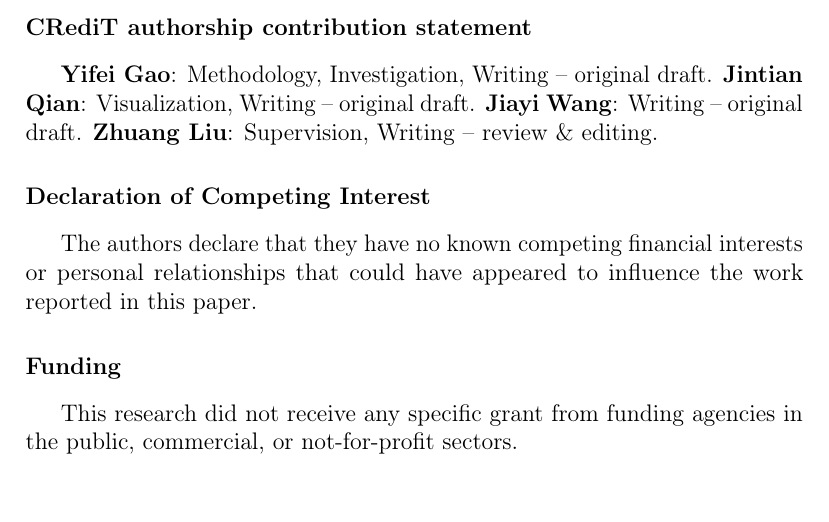
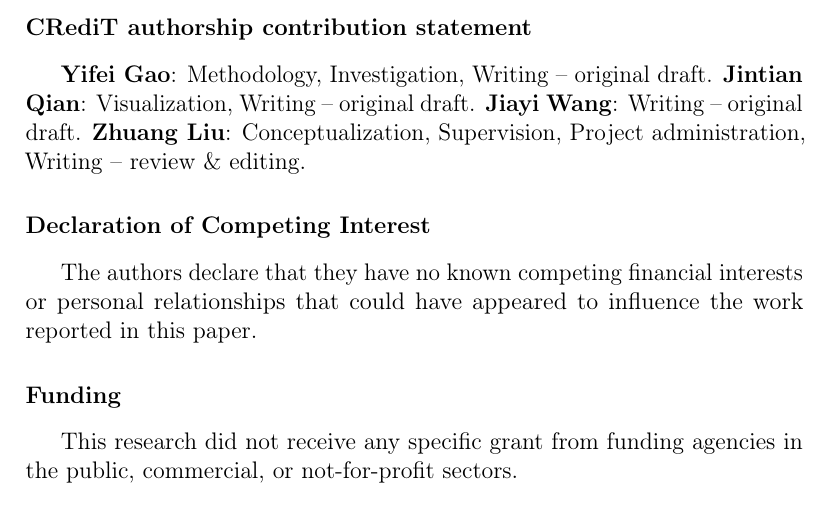
Before and after one commit to Yifei-create/TrustStatAgent-ESWA-final-Copy-, a LaTeX paper (elsarticle/main.tex): part of page 34 of 44, cut so that both start at the same text. Compiled offline with pdfLaTeX.

Commit message:
Update CRediT statement for corresponding author

```diff
--- a/elsarticle/main.tex
+++ b/elsarticle/main.tex
@@ -1089,7 +1089,7 @@ Third, the workflow should be tested on tasks whose correctness depends on sever
 \textbf{Yifei Gao}: Methodology, Investigation, Writing -- original draft.
 \textbf{Jintian Qian}: Visualization, Writing -- original draft.
 \textbf{Jiayi Wang}: Writing -- original draft.
-\textbf{Zhuang Liu}: Supervision, Writing -- review \& editing.
+\textbf{Zhuang Liu}: Conceptualization, Supervision, Project administration, Writing -- review \& editing.
 
 \section*{Declaration of Competing Interest}
 The authors declare that they have no known competing financial interests or personal relationships that could have appeared to influence the work reported in this paper.
```
Also changed, not shown: 1 other file.
